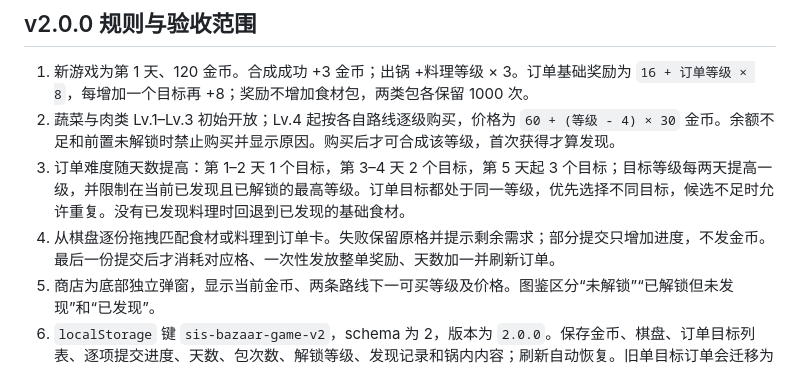
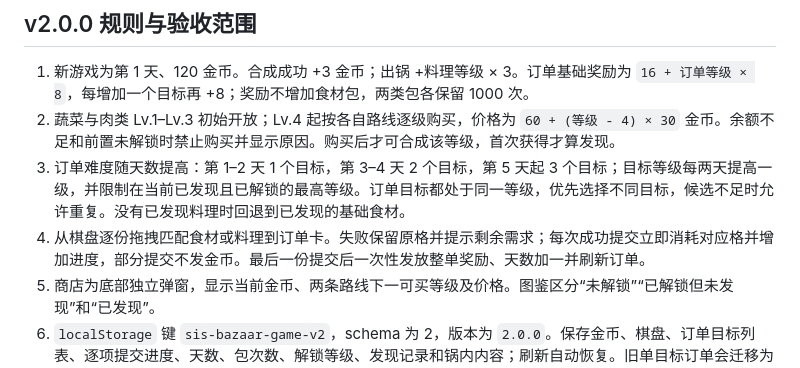
Before and after one commit to EMTismine520/Sis-Bazaar, a Markdown page: UPDATE_GUIDE.md, the part around the change. GitHub-like rendering.

```diff
--- a/UPDATE_GUIDE.md
+++ b/UPDATE_GUIDE.md
@@ -14,7 +14,7 @@
 1. 新游戏为第 1 天、120 金币。合成成功 +3 金币；出锅 +料理等级 × 3。订单基础奖励为 `16 + 订单等级 × 8`，每增加一个目标再 +8；奖励不增加食材包，两类包各保留 1000 次。
 2. 蔬菜与肉类 Lv.1–Lv.3 初始开放；Lv.4 起按各自路线逐级购买，价格为 `60 + (等级 - 4) × 30` 金币。余额不足和前置未解锁时禁止购买并显示原因。购买后才可合成该等级，首次获得才算发现。
 3. 订单难度随天数提高：第 1–2 天 1 个目标，第 3–4 天 2 个目标，第 5 天起 3 个目标；目标等级每两天提高一级，并限制在当前已发现且已解锁的最高等级。订单目标都处于同一等级，优先选择不同目标，候选不足时允许重复。没有已发现料理时回退到已发现的基础食材。
-4. 从棋盘逐份拖拽匹配食材或料理到订单卡。失败保留原格并提示剩余需求；部分提交只增加进度，不发金币。最后一份提交后才消耗对应格、一次性发放整单奖励、天数加一并刷新订单。
+4. 从棋盘逐份拖拽匹配食材或料理到订单卡。失败保留原格并提示剩余需求；每次成功提交立即消耗对应格并增加进度，部分提交不发金币。最后一份提交后一次性发放整单奖励、天数加一并刷新订单。
 5. 商店为底部独立弹窗，显示当前金币、两条路线下一可买等级及价格。图鉴区分“未解锁”“已解锁但未发现”和“已发现”。
 6. `localStorage` 键 `sis-bazaar-game-v2`，schema 为 2，版本为 `2.0.0`。保存金币、棋盘、订单目标列表、逐项提交进度、天数、包次数、解锁等级、发现记录和锅内内容；刷新自动恢复。旧单目标订单会迁移为一份未提交目标；其他损坏或不兼容存档回退新游戏。
 7. “重新开始”确认后删除旧 v2 存档并保存初始状态；取消保留进度。本地、线上、不同设备和浏览器各自存档。
```
Also changed, not shown: README.md (+1 -1 lines).
